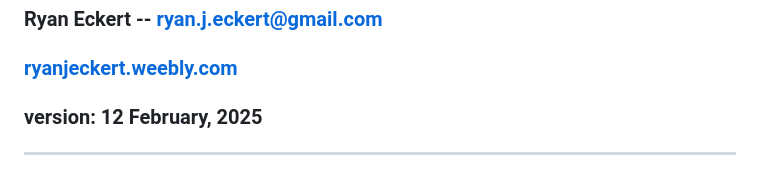
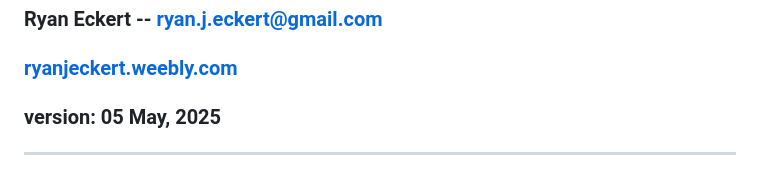
Before and after one commit to RyanEckert/NWGOM_PopGen, a Markdown page: README.md, the part around the change. Rendered like a GitHub page.

```diff
--- a/README.md
+++ b/README.md
@@ -5,7 +5,7 @@
 
 ### Ryan Eckert -- <ryan.j.eckert@gmail.com>
 ### [ryanjeckert.weebly.com](https://ryanjeckert.weebly.com)
-### version: 12 February, 2025
+### version: 05 May, 2025
 
 ------------------------------------------------------------------------
 <img src="figures/figure1.png" width="400"/> <img src="figures/extras/nwgom_structure.png" height="400"/>
```
